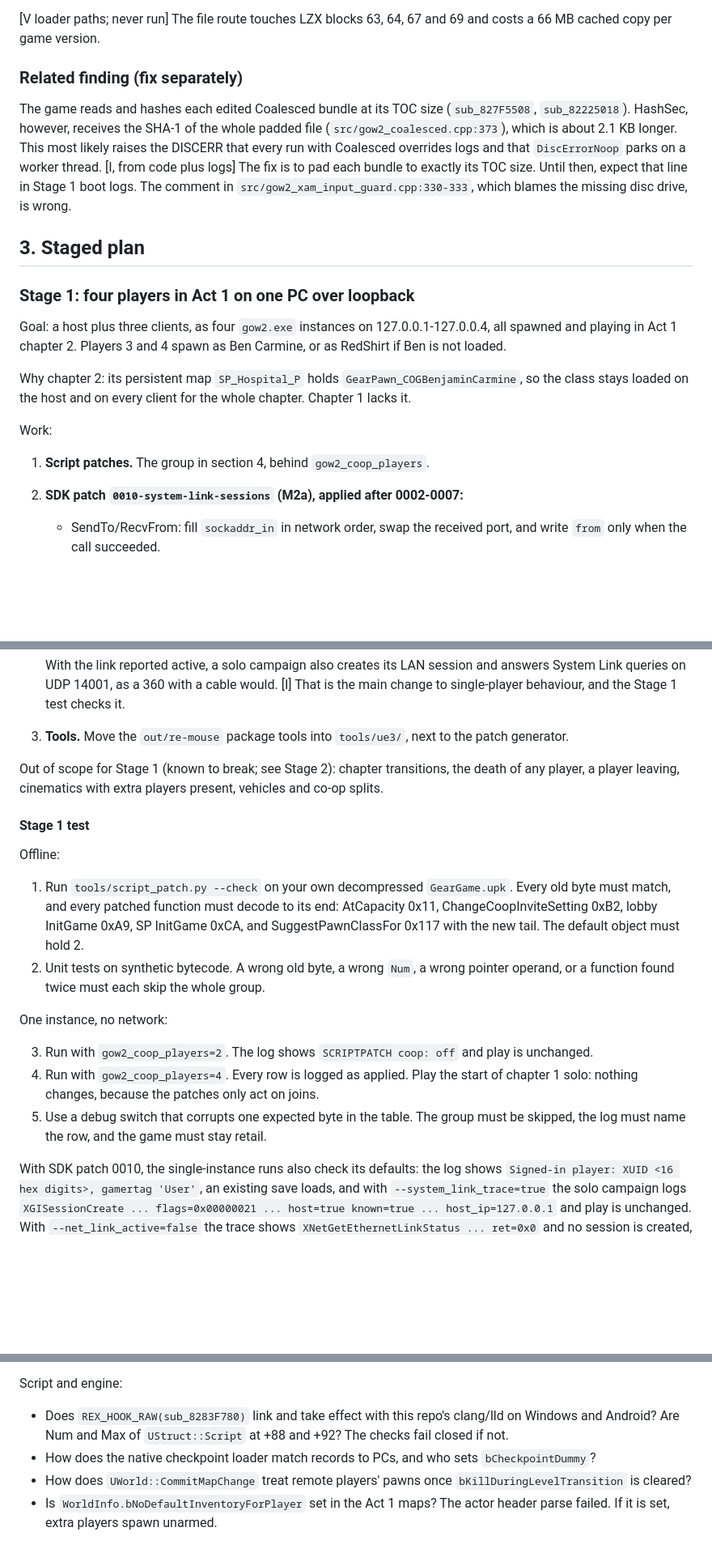
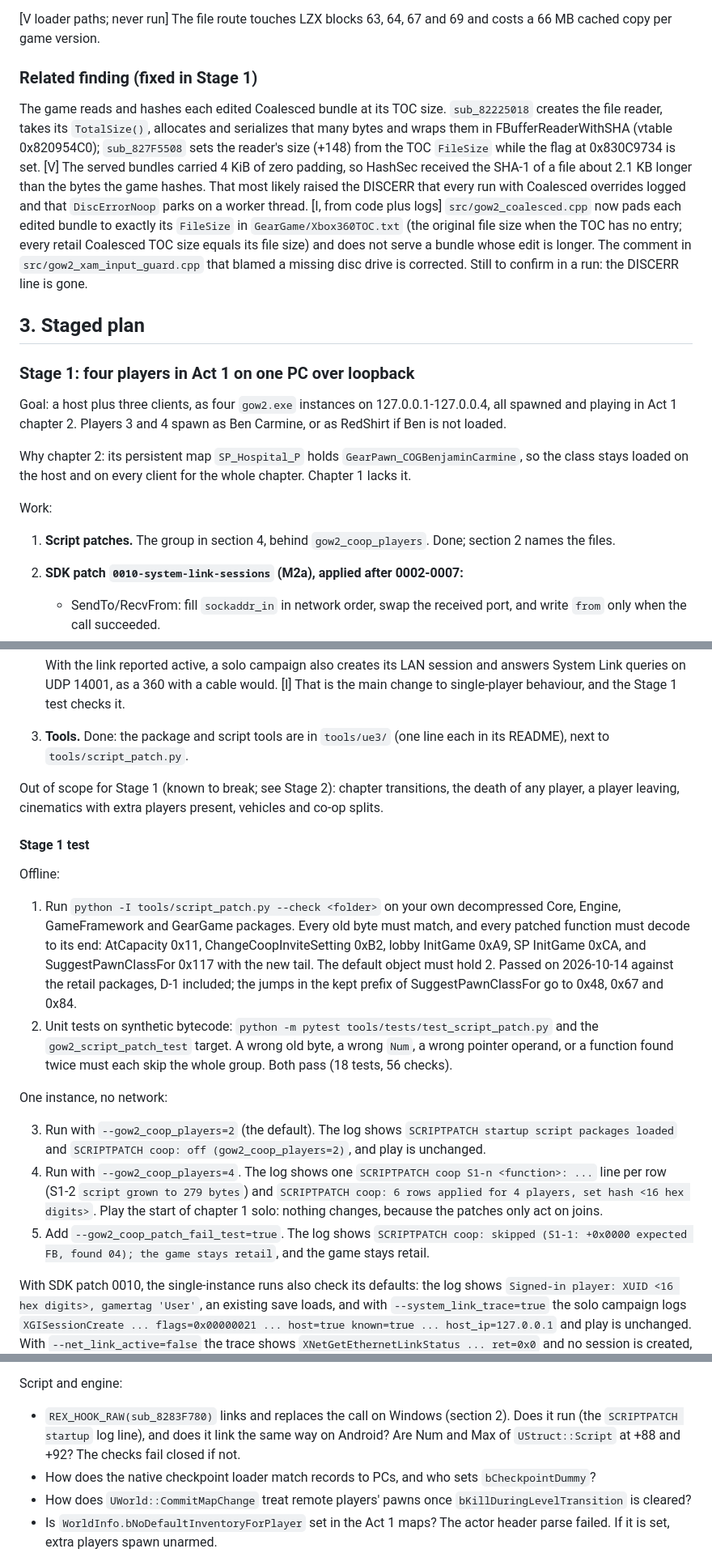
Before and after one commit to JollyRoger606/gears-of-war-2-pc-port, a Markdown page: docs/COOP_N_PLAYERS.md, 3 parts joined by grey strips. Shown at 81% size. Drawn GitHub-style; blank space fills up the shorter version.

```diff
--- a/docs/COOP_N_PLAYERS.md
+++ b/docs/COOP_N_PLAYERS.md
@@ -245,15 +267,19 @@ edited `Xbox360TOC.txt`:
 [V loader paths; never run] The file route touches LZX blocks 63, 64, 67 and 69 and costs a 66 MB
 cached copy per game version.
 
-### Related finding (fix separately)
+### Related finding (fixed in Stage 1)
 
-The game reads and hashes each edited Coalesced bundle at its TOC size (`sub_827F5508`,
-`sub_82225018`). HashSec, however, receives the SHA-1 of the whole padded file
-(`src/gow2_coalesced.cpp:373`), which is about 2.1 KB longer. This most likely raises the DISCERR
-that every run with Coalesced overrides logs and that `DiscErrorNoop` parks on a worker thread. [I,
-from code plus logs] The fix is to pad each bundle to exactly its TOC size. Until then, expect that
-line in Stage 1 boot logs. The comment in `src/gow2_xam_input_guard.cpp:330-333`, which blames the
-missing disc drive, is wrong.
+The game reads and hashes each edited Coalesced bundle at its TOC size. `sub_82225018` creates the
+file reader, takes its `TotalSize()`, allocates and serializes that many bytes and wraps them in
+FBufferReaderWithSHA (vtable 0x820954C0); `sub_827F5508` sets the reader's size (+148) from the TOC
+`FileSize` while the flag at 0x830C9734 is set. [V] The served bundles carried 4 KiB of zero
+padding, so HashSec received the SHA-1 of a file about 2.1 KB longer than the bytes the game
+hashes. That most likely raised the DISCERR that every run with Coalesced overrides logged and that
+`DiscErrorNoop` parks on a worker thread. [I, from code plus logs] `src/gow2_coalesced.cpp` now
+pads each edited bundle to exactly its `FileSize` in `GearGame/Xbox360TOC.txt` (the original file
+size when the TOC has no entry; every retail Coalesced TOC size equals its file size) and does not
+serve a bundle whose edit is longer. The comment in `src/gow2_xam_input_guard.cpp` that blamed a
+missing disc drive is corrected. Still to confirm in a run: the DISCERR line is gone.
 
 ## 3. Staged plan
 
@@ -268,7 +294,8 @@ stays loaded on the host and on every client for the whole chapter. Chapter 1 la
 
 Work:
 
-1. **Script patches.** The group in section 4, behind `gow2_coop_players`.
+1. **Script patches.** The group in section 4, behind `gow2_coop_players`. Done; section 2 names the
+   files.
 2. **SDK patch `0010-system-link-sessions` (M2a), applied after 0002-0007:**
    - SendTo/RecvFrom: fill `sockaddr_in` in network order, swap the received port, and write
      `from` only when the call succeeded.
@@ -338,7 +365,8 @@ Work:
    With the link reported active, a solo campaign also creates its LAN session and answers System
    Link queries on UDP 14001, as a 360 with a cable would. [I] That is the main change to
    single-player behaviour, and the Stage 1 test checks it.
-3. **Tools.** Move the `out/re-mouse` package tools into `tools/ue3/`, next to the patch generator.
+3. **Tools.** Done: the package and script tools are in `tools/ue3/` (one line each in its
+   README), next to `tools/script_patch.py`.
 
 Out of scope for Stage 1 (known to break; see Stage 2): chapter transitions, the death of any
 player, a player leaving, cinematics with extra players present, vehicles and co-op splits.
@@ -347,20 +375,26 @@ player, a player leaving, cinematics with extra players present, vehicles and co
 
 Offline:
 
-1. Run `tools/script_patch.py --check` on your own decompressed `GearGame.upk`. Every old byte must
-   match, and every patched function must decode to its end: AtCapacity 0x11, ChangeCoopInviteSetting
-   0xB2, lobby InitGame 0xA9, SP InitGame 0xCA, and SuggestPawnClassFor 0x117 with the new tail.
-   The default object must hold 2.
-2. Unit tests on synthetic bytecode. A wrong old byte, a wrong `Num`, a wrong pointer operand, or a
-   function found twice must each skip the whole group.
+1. Run `python -I tools/script_patch.py --check <folder>` on your own decompressed Core, Engine,
+   GameFramework and GearGame packages. Every old byte must match, and every patched function must
+   decode to its end: AtCapacity 0x11, ChangeCoopInviteSetting 0xB2, lobby InitGame 0xA9, SP
+   InitGame 0xCA, and SuggestPawnClassFor 0x117 with the new tail. The default object must hold 2.
+   Passed on 2026-10-14 against the retail packages, D-1 included; the jumps in the kept prefix of
+   SuggestPawnClassFor go to 0x48, 0x67 and 0x84.
+2. Unit tests on synthetic bytecode: `python -m pytest tools/tests/test_script_patch.py` and the
+   `gow2_script_patch_test` target. A wrong old byte, a wrong `Num`, a wrong pointer operand, or a
+   function found twice must each skip the whole group. Both pass (18 tests, 56 checks).
 
 One instance, no network:
 
-3. Run with `gow2_coop_players=2`. The log shows `SCRIPTPATCH coop: off` and play is unchanged.
-4. Run with `gow2_coop_players=4`. Every row is logged as applied. Play the start of chapter 1 solo:
-   nothing changes, because the patches only act on joins.
-5. Use a debug switch that corrupts one expected byte in the table. The group must be skipped, the
-   log must name the row, and the game must stay retail.
+3. Run with `--gow2_coop_players=2` (the default). The log shows `SCRIPTPATCH startup script
+   packages loaded` and `SCRIPTPATCH coop: off (gow2_coop_players=2)`, and play is unchanged.
+4. Run with `--gow2_coop_players=4`. The log shows one `SCRIPTPATCH coop S1-n <function>: ...`
+   line per row (S1-2 `script grown to 279 bytes`) and `SCRIPTPATCH coop: 6 rows applied for 4
+   players, set hash <16 hex digits>`. Play the start of chapter 1 solo: nothing changes, because
+   the patches only act on joins.
+5. Add `--gow2_coop_patch_fail_test=true`. The log shows `SCRIPTPATCH coop: skipped (S1-1: +0x0000
+   expected FB, found 04); the game stays retail`, and the game stays retail.
 
 With SDK patch 0010, the single-instance runs also check its defaults: the log shows
 `Signed-in player: XUID <16 hex digits>, gamertag 'User'`, an existing save loads, and with
@@ -719,8 +755,9 @@ Running four instances on one PC:
 
 Script and engine:
 
-- Does `REX_HOOK_RAW(sub_8283F780)` link and take effect with this repo's clang/lld on Windows and
-  Android? Are Num and Max of `UStruct::Script` at +88 and +92? The checks fail closed if not.
+- `REX_HOOK_RAW(sub_8283F780)` links and replaces the call on Windows (section 2). Does it run (the
+  `SCRIPTPATCH startup` log line), and does it link the same way on Android? Are Num and Max of
+  `UStruct::Script` at +88 and +92? The checks fail closed if not.
 - How does the native checkpoint loader match records to PCs, and who sets `bCheckpointDummy`?
 - How does `UWorld::CommitMapChange` treat remote players' pawns once
   `bKillDuringLevelTransition` is cleared?
```
Also changed, not shown: other parts of docs/COOP_N_PLAYERS.md (+51 -27 lines).
